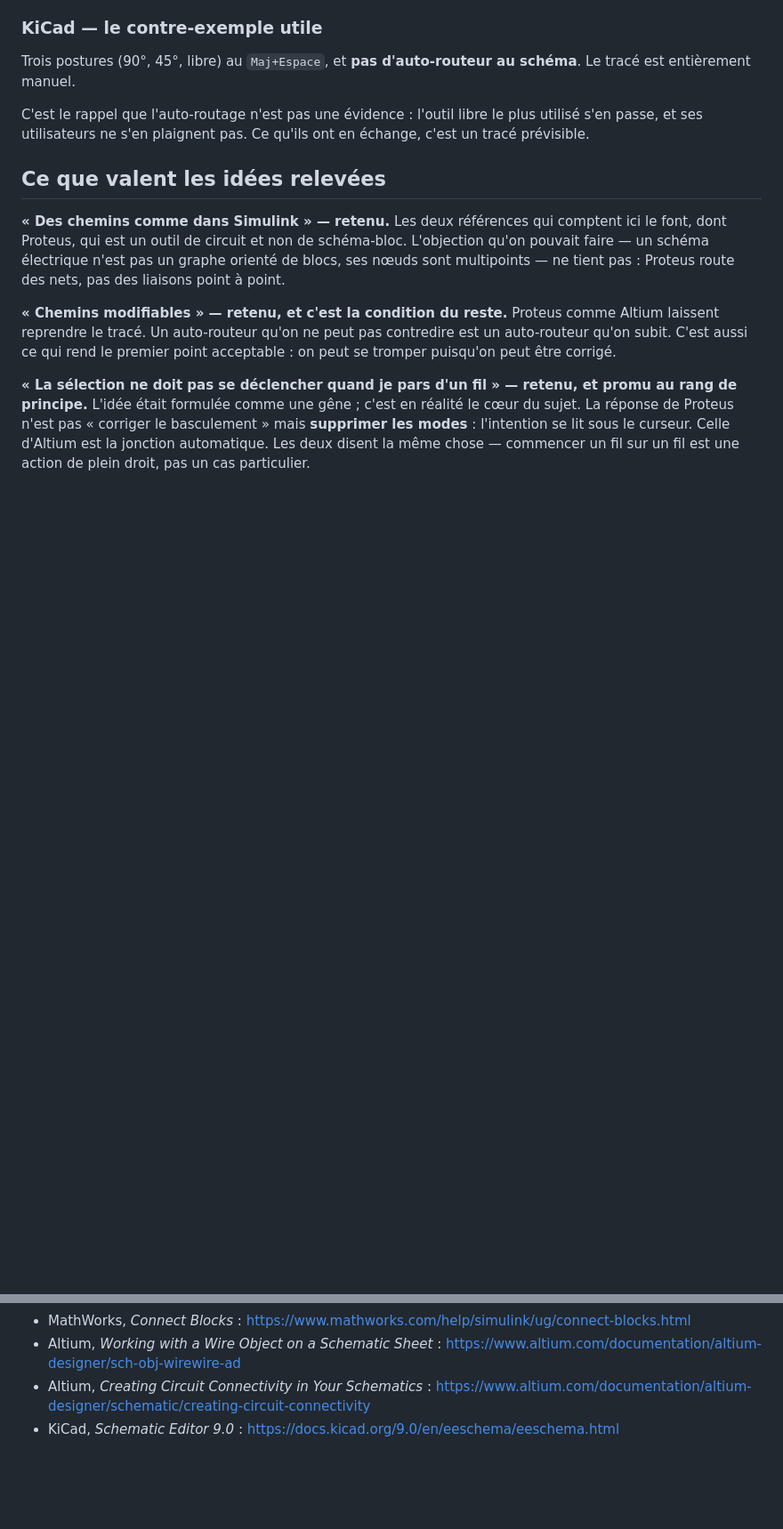
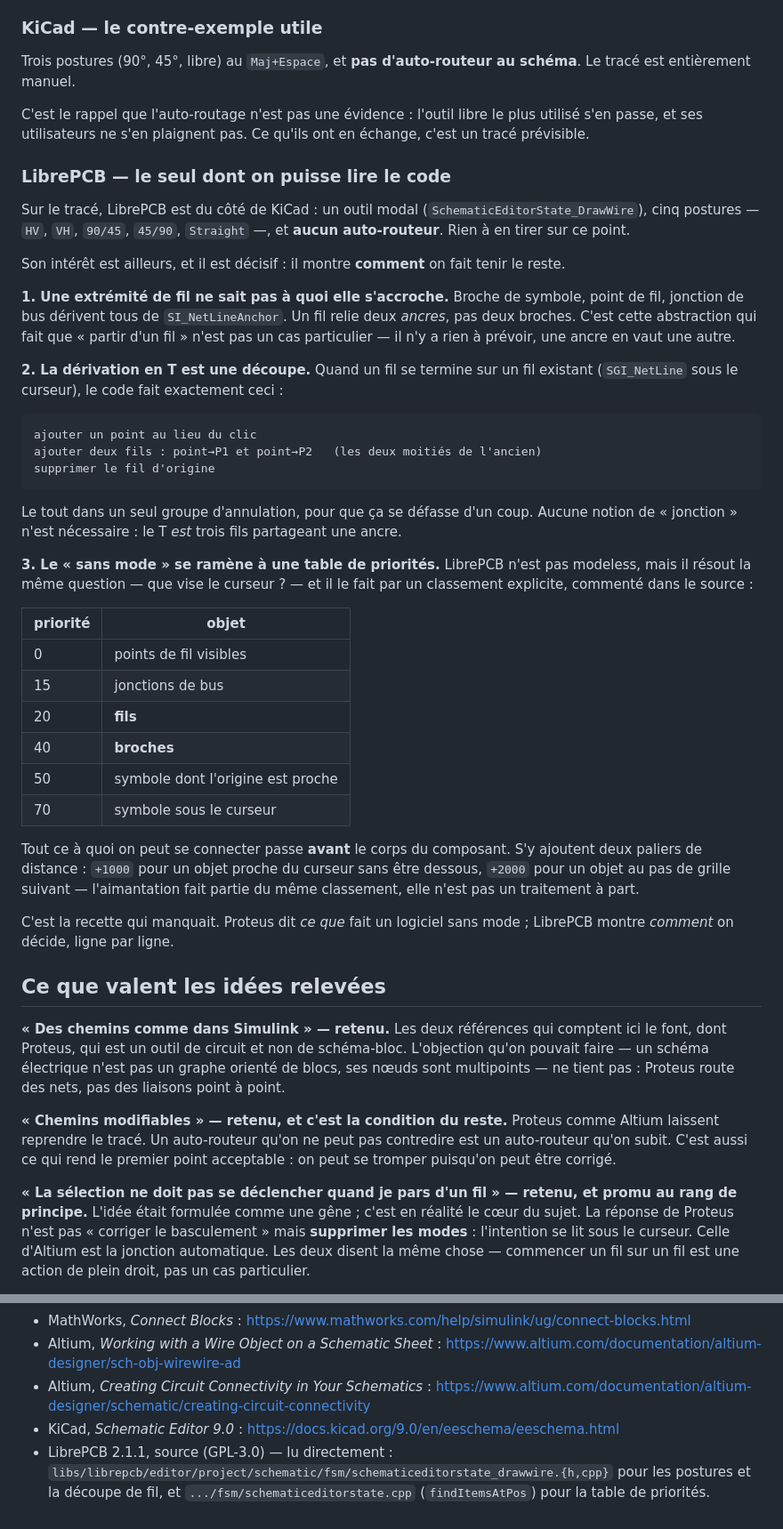
Before and after one commit to Addjellal/yo, a Markdown page: simulateur/DECISION-FILS.md, 2 parts joined by grey strips. Shown at 89% size. Drawn GitHub-style; blank space fills up the shorter version.

Commit message:
Cablage : LibrePCB montre le comment, et deplace le probleme
Cinquieme reference, la seule dont on puisse lire le code. Sur le trace
elle est du cote de KiCad : outil modal, cinq postures, aucun
auto-routeur. Rien a en tirer la-dessus.

Son apport est structurel.

Une extremite de fil ne sait pas a quoi elle s'accroche : broche, point de
fil et jonction de bus derivent tous de SI_NetLineAnchor. Un fil relie deux
ancres. C'est cette abstraction qui fait que « partir d'un fil » n'est pas
un cas particulier a prevoir.

La derivation en T est une decoupe : point au lieu du clic, deux fils vers
les deux extremites de l'ancien, suppression de l'ancien, le tout dans un
seul groupe d'annulation. Aucune notion de jonction n'est necessaire.

Et le « sans mode » se ramene a une table de priorites, commentee dans leur
source : tout ce a quoi on peut se connecter passe avant le corps du
composant, avec deux paliers de distance qui integrent l'aimantation au
meme classement.

Consequence pour nous : notre ItemFil relie deux broches de composant et
rien d'autre. Un fil partant d'un fil est inexprimable — le basculement en
mode selection n'est pas une bevue de gestion de la souris, c'est le modele
de donnees qui ne sait pas dire ce qu'on lui demande. Le travail se
reordonne donc : ancre, decoupe, table de priorites, et seulement ensuite
l'auto-routeur.

Co-Authored-By: Claude Opus 5 <noreply@anthropic.com>
Claude-Session: https://claude.ai/code/session_01Di4jEmRCrpWeVrnX8HhuV3

````diff
--- a/simulateur/DECISION-FILS.md
+++ b/simulateur/DECISION-FILS.md
@@ -73,6 +74,57 @@ schéma**. Le tracé est entièrement manuel.
 C'est le rappel que l'auto-routage n'est pas une évidence : l'outil libre le
 plus utilisé s'en passe, et ses utilisateurs ne s'en plaignent pas. Ce qu'ils
 ont en échange, c'est un tracé prévisible.
+
+### LibrePCB — le seul dont on puisse lire le code
+
+Sur le tracé, LibrePCB est du côté de KiCad : un outil modal
+(`SchematicEditorState_DrawWire`), cinq postures — `HV`, `VH`, `90/45`,
+`45/90`, `Straight` —, et **aucun auto-routeur**. Rien à en tirer sur ce
+point.
+
+Son intérêt est ailleurs, et il est décisif : il montre **comment** on fait
+tenir le reste.
+
+**1. Une extrémité de fil ne sait pas à quoi elle s'accroche.** Broche de
+symbole, point de fil, jonction de bus dérivent tous de `SI_NetLineAnchor`.
+Un fil relie deux *ancres*, pas deux broches. C'est cette abstraction qui
+fait que « partir d'un fil » n'est pas un cas particulier — il n'y a rien à
+prévoir, une ancre en vaut une autre.
+
+**2. La dérivation en T est une découpe.** Quand un fil se termine sur un fil
+existant (`SGI_NetLine` sous le curseur), le code fait exactement ceci :
+
+```
+ajouter un point au lieu du clic
+ajouter deux fils : point→P1 et point→P2   (les deux moitiés de l'ancien)
+supprimer le fil d'origine
+```
+
+Le tout dans un seul groupe d'annulation, pour que ça se défasse d'un coup.
+Aucune notion de « jonction » n'est nécessaire : le T *est* trois fils
+partageant une ancre.
+
+**3. Le « sans mode » se ramène à une table de priorités.** LibrePCB
+n'est pas modeless, mais il résout la même question — que vise le curseur ?
+— et il le fait par un classement explicite, commenté dans le source :
+
+| priorité | objet |
+|---|---|
+| 0 | points de fil visibles |
+| 15 | jonctions de bus |
+| 20 | **fils** |
+| 40 | **broches** |
+| 50 | symbole dont l'origine est proche |
+| 70 | symbole sous le curseur |
+
+Tout ce à quoi on peut se connecter passe **avant** le corps du composant.
+S'y ajoutent deux paliers de distance : `+1000` pour un objet proche du
+curseur sans être dessous, `+2000` pour un objet au pas de grille suivant —
+l'aimantation fait partie du même classement, elle n'est pas un traitement à
+part.
+
+C'est la recette qui manquait. Proteus dit *ce que* fait un logiciel sans
+mode ; LibrePCB montre *comment* on décide, ligne par ligne.
 
 ## Ce que valent les idées relevées
 
@@ -146,3 +228,8 @@ L'auto-routage est la partie facile à mal faire. Trois pièges connus :
 - Altium, *Working with a Wire Object on a Schematic Sheet* : <https://www.altium.com/documentation/altium-designer/sch-obj-wirewire-ad>
 - Altium, *Creating Circuit Connectivity in Your Schematics* : <https://www.altium.com/documentation/altium-designer/schematic/creating-circuit-connectivity>
 - KiCad, *Schematic Editor 9.0* : <https://docs.kicad.org/9.0/en/eeschema/eeschema.html>
+- LibrePCB 2.1.1, source (GPL-3.0) — lu directement :
+  `libs/librepcb/editor/project/schematic/fsm/schematiceditorstate_drawwire.{h,cpp}`
+  pour les postures et la découpe de fil, et
+  `.../fsm/schematiceditorstate.cpp` (`findItemsAtPos`) pour la table de
+  priorités.
````
Also changed, not shown: other parts of simulateur/DECISION-FILS.md (+31 -0 lines).
